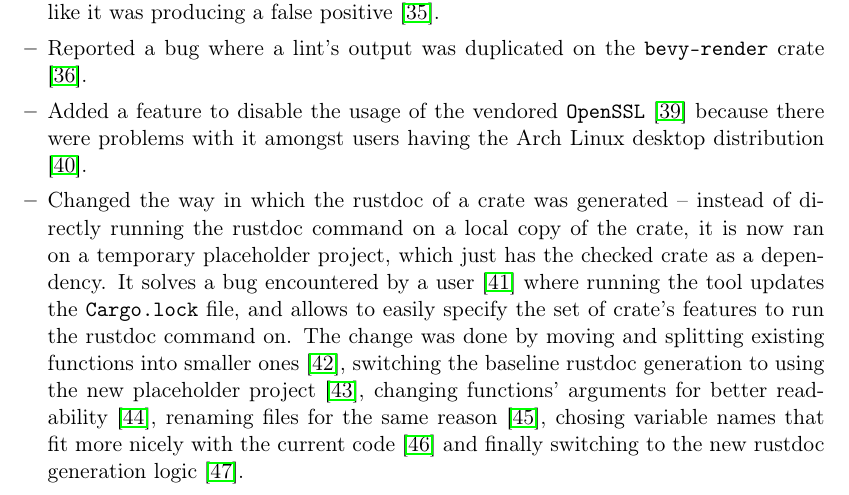
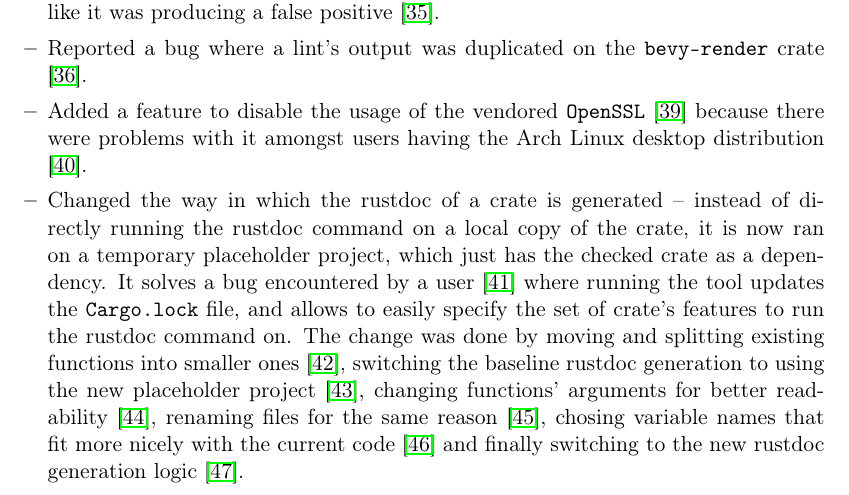
Before and after one commit to tonowak/bachelors-thesis, a LaTeX thesis (thesis-en.tex): part of page 30 of 37, cut so that both start at the same text. Compiled offline with pdfLaTeX.

Commit message:
Update thesis-en.tex
Co-authored-by: Bartosz Smolarczyk <92160712+SmolSir@users.noreply.github.com>

```diff
--- a/thesis-en.tex
+++ b/thesis-en.tex
@@ -754,7 +754,7 @@ TODO:
 			\item Added a feature to disable the usage of the vendored \texttt{OpenSSL} \cite{pr_openssl}
 				because there were problems with it amongst users having
 				the Arch Linux desktop distribution \cite{issue_openssl}.
-			\item Changed the way in which the rustdoc of a crate was generated
+			\item Changed the way in which the rustdoc of a crate is generated
 				-- instead of directly running the rustdoc command on a local copy of the crate,
 				it is now ran on a temporary placeholder project,
 				which just has the checked crate as a dependency.
```
